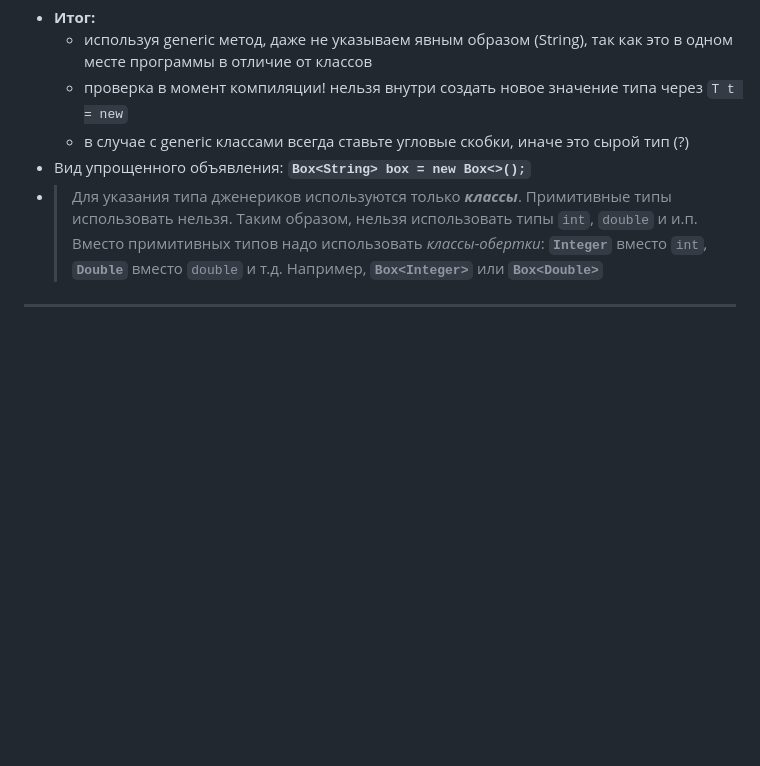
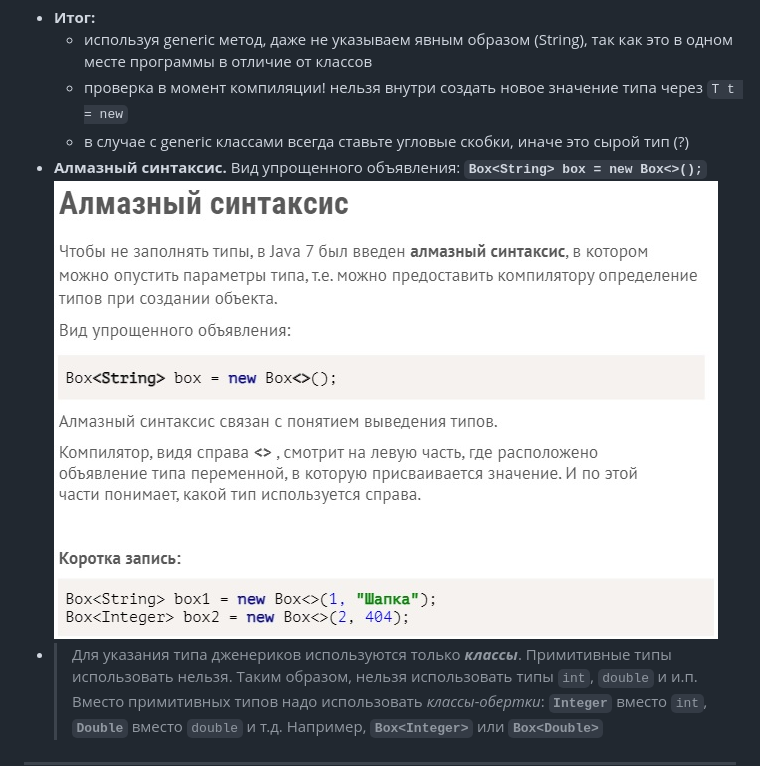
Before and after one commit to UniMWS/Lesson, a Markdown page: JDCP-6/16.1.md, the part around the change. GitHub-like rendering; pictures changed too: JDCP-6/img/DiamondSyntax.jpg (added); blank space fills up the shorter version.

Commit message:
Update 16.2.md

```diff
--- a/JDCP-6/16.1.md
+++ b/JDCP-6/16.1.md
@@ -162,7 +162,8 @@ public class Main {
    + используя generic метод, даже не указываем явным образом (String), так как это в одном месте программы в отличие от классов
    + проверка в момент компиляции! нельзя внутри создать новое значение типа через `T t = new`
    + в случае с generic классами всегда ставьте угловые скобки, иначе это сырой тип (?)
-+ Вид упрощенного объявления: **`Box<String> box = new Box<>();`**
++ **Алмазный синтаксис.** Вид упрощенного объявления: **`Box<String> box = new Box<>();`**
+![Алмазный синтаксис](./img/DiamondSyntax.jpg)
 + > Для указания типа дженериков используются только ***классы***. Примитивные типы использовать нельзя. Таким образом, нельзя использовать типы `int`, `double` и и.п. Вместо примитивных типов надо использовать *классы-обертки*: **`Integer`** вместо `int`, **`Double`** вместо `double` и т.д. Например, **`Box<Integer>`** или **`Box<Double>`**
 
 ---
```
